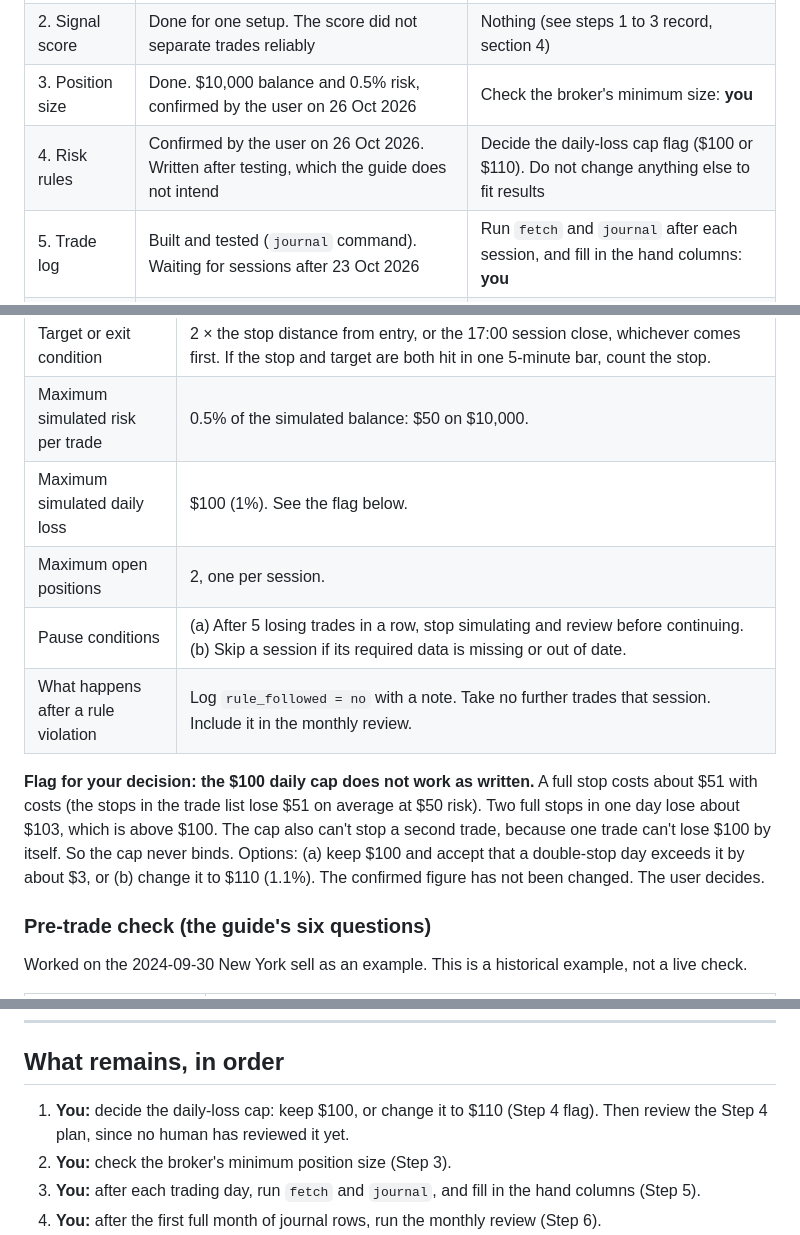
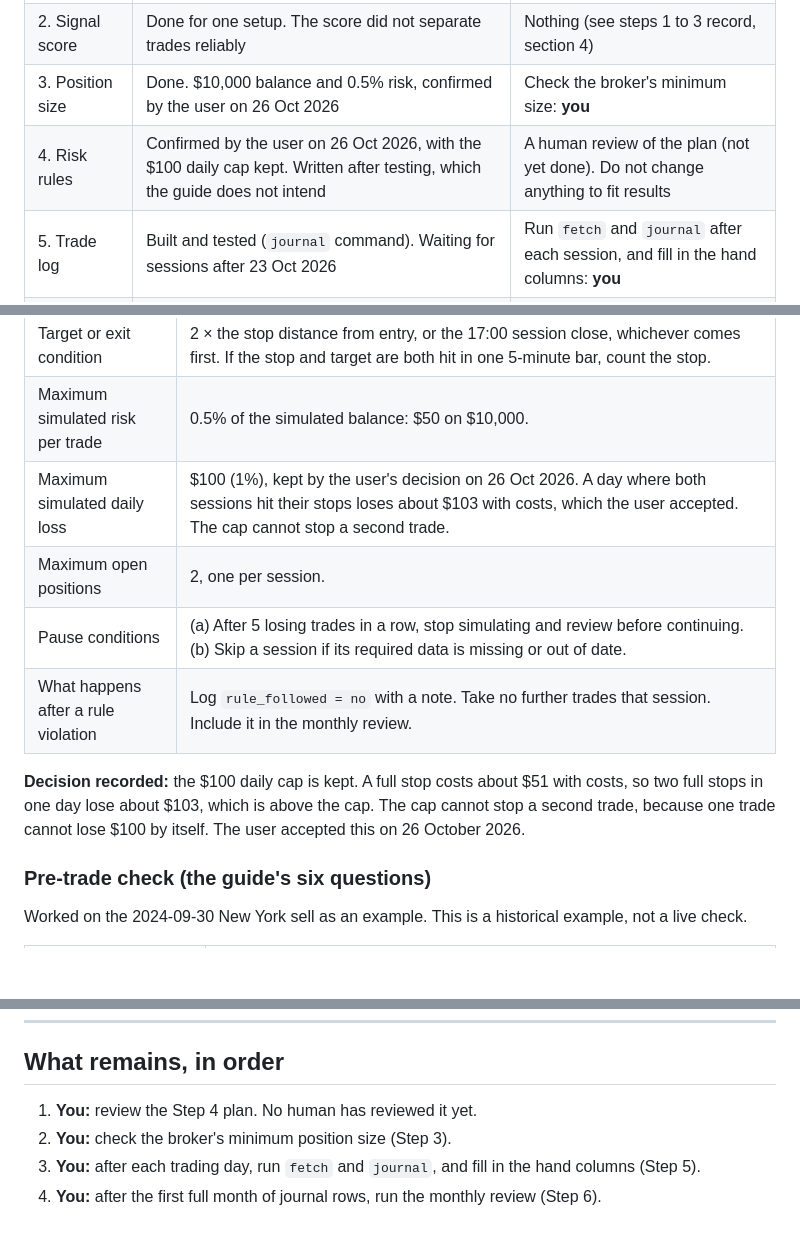
Before and after one commit to faizsma2-oss/innovation-hub, a Markdown page: docs/xauusd-guide-complete.md, 3 parts joined by grey strips. GitHub-like rendering; blank space fills up the shorter version.

Commit message:
Record the decision to keep the $100 daily loss cap
The user kept the cap at $100 and accepted that a day where both sessions
stop out loses about $103 with costs. Both records are updated to match.

Claude-Session: https://claude.ai/code/session_01Cr1EG6x4TcZ9SpFhTbwvW4

```diff
--- a/docs/xauusd-guide-complete.md
+++ b/docs/xauusd-guide-complete.md
@@ -11,7 +11,7 @@
 | 1. Time windows | Done (backtest) | Nothing |
 | 2. Signal score | Done for one setup. The score did not separate trades reliably | Nothing (see steps 1 to 3 record, section 4) |
 | 3. Position size | Done. $10,000 balance and 0.5% risk, confirmed by the user on 26 Oct 2026 | Check the broker's minimum size: **you** |
-| 4. Risk rules | Confirmed by the user on 26 Oct 2026. Written after testing, which the guide does not intend | Decide the daily-loss cap flag ($100 or $110). Do not change anything else to fit results |
+| 4. Risk rules | Confirmed by the user on 26 Oct 2026, with the $100 daily cap kept. Written after testing, which the guide does not intend | A human review of the plan (not yet done). Do not change anything to fit results |
 | 5. Trade log | Built and tested (`journal` command). Waiting for sessions after 23 Oct 2026 | Run `fetch` and `journal` after each session, and fill in the hand columns: **you** |
 | 6. Review | Scheduled monthly. Needs at least one month of journal rows | Run the monthly review: **you**, with the steps below |
 | Final checklist | Partly met (see below) | Forward test on unseen data, which has not started: **time** |
@@ -28,12 +28,12 @@ Written after the backtest, not before. The guide intends the rules to come firs
 | Invalidation or stop condition | 0.6 × daily ATR from entry. |
 | Target or exit condition | 2 × the stop distance from entry, or the 17:00 session close, whichever comes first. If the stop and target are both hit in one 5-minute bar, count the stop. |
 | Maximum simulated risk per trade | 0.5% of the simulated balance: $50 on $10,000. |
-| Maximum simulated daily loss | $100 (1%). See the flag below. |
+| Maximum simulated daily loss | $100 (1%), kept by the user's decision on 26 Oct 2026. A day where both sessions hit their stops loses about $103 with costs, which the user accepted. The cap cannot stop a second trade. |
 | Maximum open positions | 2, one per session. |
 | Pause conditions | (a) After 5 losing trades in a row, stop simulating and review before continuing. (b) Skip a session if its required data is missing or out of date. |
 | What happens after a rule violation | Log `rule_followed = no` with a note. Take no further trades that session. Include it in the monthly review. |
 
-**Flag for your decision: the $100 daily cap does not work as written.** A full stop costs about $51 with costs (the stops in the trade list lose $51 on average at $50 risk). Two full stops in one day lose about $103, which is above $100. The cap also can't stop a second trade, because one trade can't lose $100 by itself. So the cap never binds. Options: (a) keep $100 and accept that a double-stop day exceeds it by about $3, or (b) change it to $110 (1.1%). The confirmed figure has not been changed. The user decides.
+**Decision recorded:** the $100 daily cap is kept. A full stop costs about $51 with costs, so two full stops in one day lose about $103, which is above the cap. The cap cannot stop a second trade, because one trade cannot lose $100 by itself. The user accepted this on 26 October 2026.
 
 ### Pre-trade check (the guide's six questions)
 
@@ -120,7 +120,7 @@ This row records the holdout test of the rule. Missing fields are marked MISSING
 
 ## What remains, in order
 
-1. **You:** decide the daily-loss cap: keep $100, or change it to $110 (Step 4 flag). Then review the Step 4 plan, since no human has reviewed it yet.
+1. **You:** review the Step 4 plan. No human has reviewed it yet.
 2. **You:** check the broker's minimum position size (Step 3).
 3. **You:** after each trading day, run `fetch` and `journal`, and fill in the hand columns (Step 5).
 4. **You:** after the first full month of journal rows, run the monthly review (Step 6).
```
Also changed, not shown: docs/xauusd-guide-steps-1-3.md (+1 -1 lines).
